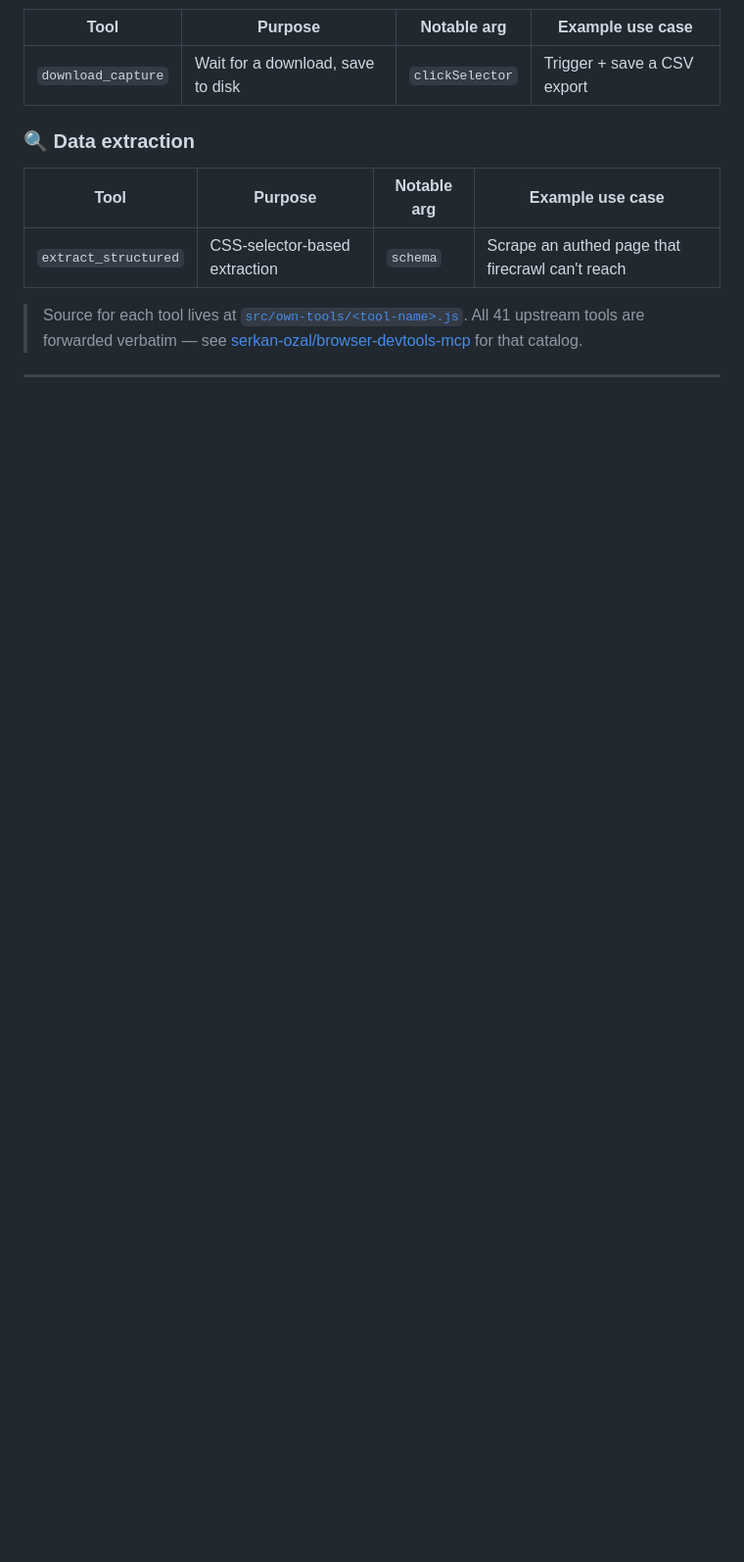
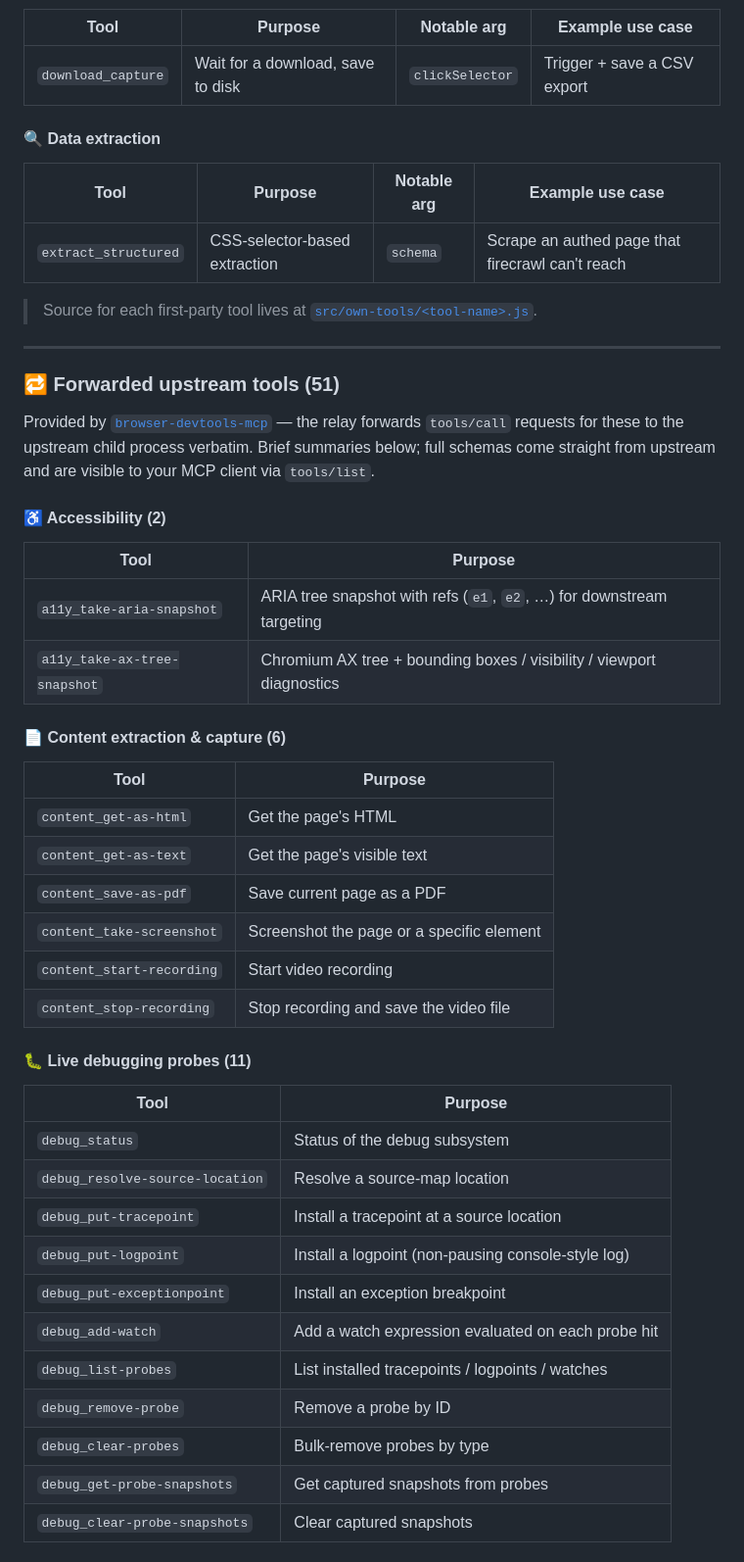
Before and after one commit to washedtl/browser-mcp-relay, a Markdown page: README.md, the part around one of its changes. Shown at 98% size. Rendered like a GitHub page; blank space fills up the shorter version.

```diff
--- a/README.md
+++ b/README.md
@@ -142,10 +146,51 @@ The 16 first-party tools, grouped by category:
 |---|---|---|---|
 | `download_capture` | Wait for a download, save to disk | `clickSelector` | Trigger + save a CSV export |
 
-### 🔍 Data extraction
+#### 🔍 Data extraction
 
 | Tool | Purpose | Notable arg | Example use case |
 |---|---|---|---|
 | `extract_structured` | CSS-selector-based extraction | `schema` | Scrape an authed page that firecrawl can't reach |
 
-> Source for each tool lives at [`src/own-tools/<tool-name>.js`](./src/own-tools/). All 41 upstream tools are forwarded verbatim — see [serkan-ozal/browser-devtools-mcp](https://github.com/serkan-ozal/browser-devtools-mcp) for that catalog.
+> Source for each first-party tool lives at [`src/own-tools/<tool-name>.js`](./src/own-tools/).
+
+---
+
+### 🔁 Forwarded upstream tools (51)
+
+Provided by [`browser-devtools-mcp`](https://github.com/serkan-ozal/browser-devtools-mcp) — the relay forwards `tools/call` requests for these to the upstream child process verbatim. Brief summaries below; full schemas come straight from upstream and are visible to your MCP client via `tools/list`.
+
+#### ♿ Accessibility (2)
+
+| Tool | Purpose |
+|---|---|
+| `a11y_take-aria-snapshot` | ARIA tree snapshot with refs (`e1`, `e2`, …) for downstream targeting |
+| `a11y_take-ax-tree-snapshot` | Chromium AX tree + bounding boxes / visibility / viewport diagnostics |
+
+#### 📄 Content extraction & capture (6)
+
+| Tool | Purpose |
+|---|---|
+| `content_get-as-html` | Get the page's HTML |
+| `content_get-as-text` | Get the page's visible text |
+| `content_save-as-pdf` | Save current page as a PDF |
+| `content_take-screenshot` | Screenshot the page or a specific element |
+| `content_start-recording` | Start video recording |
+| `content_stop-recording` | Stop recording and save the video file |
+
+#### 🐛 Live debugging probes (11)
+
+| Tool | Purpose |
+|---|---|
+| `debug_status` | Status of the debug subsystem |
+| `debug_resolve-source-location` | Resolve a source-map location |
+| `debug_put-tracepoint` | Install a tracepoint at a source location |
+| `debug_put-logpoint` | Install a logpoint (non-pausing console-style log) |
+| `debug_put-exceptionpoint` | Install an exception breakpoint |
+| `debug_add-watch` | Add a watch expression evaluated on each probe hit |
+| `debug_list-probes` | List installed tracepoints / logpoints / watches |
+| `debug_remove-probe` | Remove a probe by ID |
+| `debug_clear-probes` | Bulk-remove probes by type |
+| `debug_get-probe-snapshots` | Get captured snapshots from probes |
+| `debug_clear-probe-snapshots` | Clear captured snapshots |
+
```
Also changed, not shown: other parts of README.md (+78 -8 lines).
